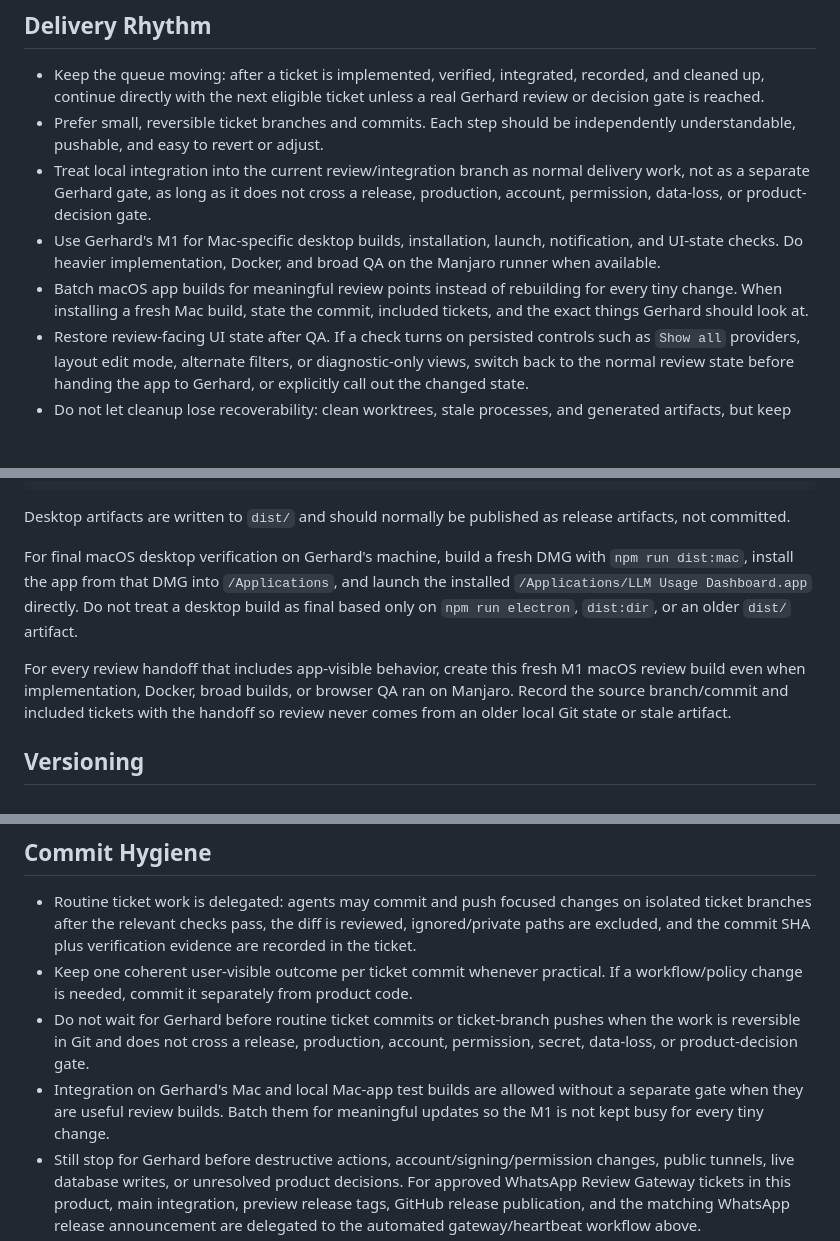
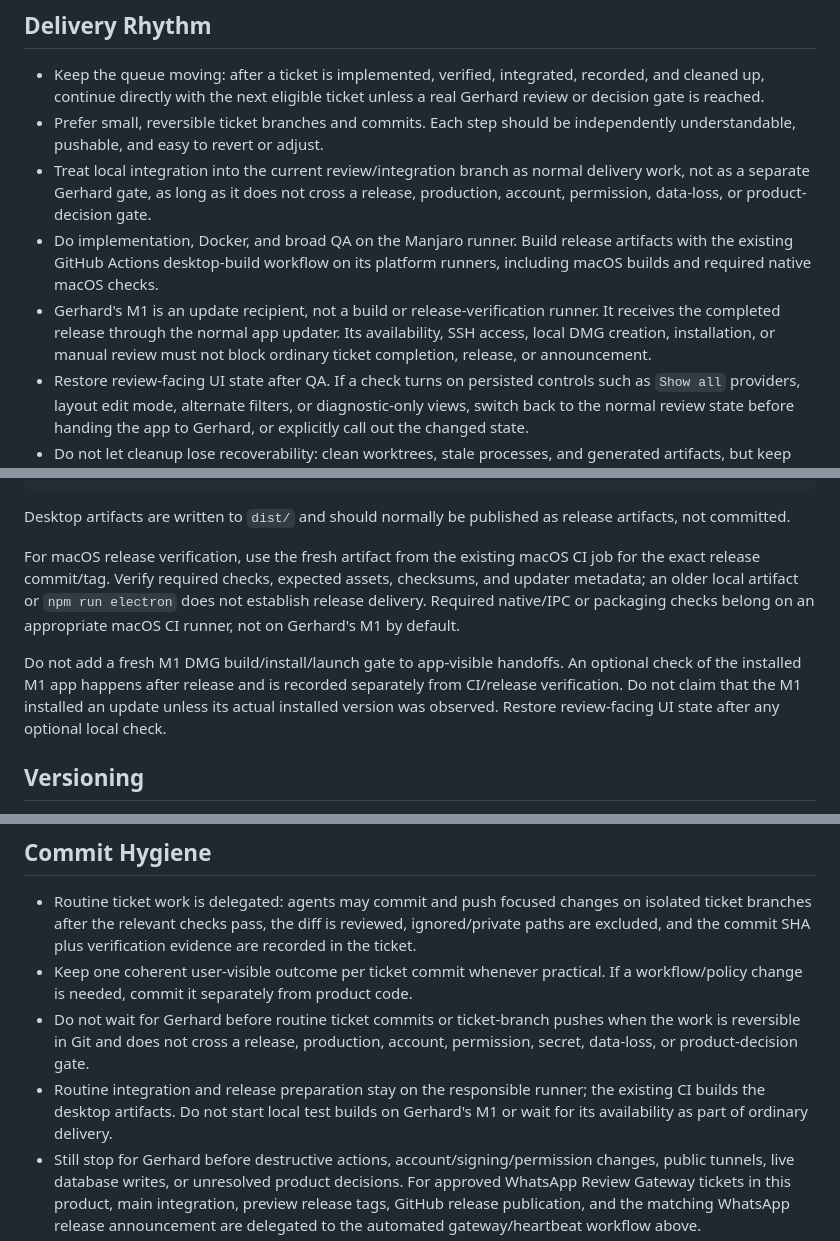
Before and after one commit to kollinger/llm-usage-dashboard, a Markdown page: AGENTS.md, 3 parts joined by grey strips. GitHub-like rendering; blank space fills up the shorter version.

Commit message:
docs: keep the M1 out of release build gates
Build and verify release artifacts through the existing platform CI. Gerhard’s M1 consumes completed releases through the normal updater; local DMG builds, SSH access and manual installation are not delivery prerequisites.

Retain independent review, required native checks, exact release commit, artifacts and updater evidence. Keep actual device installation separate from release availability.

KOL-646: documentation-only delta; product code unchanged from independently reviewed dd851d4. Existing code, Docker and browser evidence remains valid; CI workflow and independent policy review passed.

```diff
--- a/AGENTS.md
+++ b/AGENTS.md
@@ -50,12 +50,13 @@ Instructions for agents working on this repository.
 - Treat local integration into the current review/integration branch as normal
   delivery work, not as a separate Gerhard gate, as long as it does not cross a
   release, production, account, permission, data-loss, or product-decision gate.
-- Use Gerhard's M1 for Mac-specific desktop builds, installation, launch,
-  notification, and UI-state checks. Do heavier implementation, Docker, and
-  broad QA on the Manjaro runner when available.
-- Batch macOS app builds for meaningful review points instead of rebuilding for
-  every tiny change. When installing a fresh Mac build, state the commit,
-  included tickets, and the exact things Gerhard should look at.
+- Do implementation, Docker, and broad QA on the Manjaro runner. Build release
+  artifacts with the existing GitHub Actions desktop-build workflow on its
+  platform runners, including macOS builds and required native macOS checks.
+- Gerhard's M1 is an update recipient, not a build or release-verification
+  runner. It receives the completed release through the normal app updater.
+  Its availability, SSH access, local DMG creation, installation, or manual
+  review must not block ordinary ticket completion, release, or announcement.
 - Restore review-facing UI state after QA. If a check turns on persisted
   controls such as `Show all` providers, layout edit mode, alternate filters,
   or diagnostic-only views, switch back to the normal review state before
@@ -102,16 +103,17 @@ docker build -t llm-usage-dashboard:local .
 
 Desktop artifacts are written to `dist/` and should normally be published as release artifacts, not committed.
 
-For final macOS desktop verification on Gerhard's machine, build a fresh DMG
-with `npm run dist:mac`, install the app from that DMG into `/Applications`, and
-launch the installed `/Applications/LLM Usage Dashboard.app` directly. Do not
-treat a desktop build as final based only on `npm run electron`, `dist:dir`, or
-an older `dist/` artifact.
+For macOS release verification, use the fresh artifact from the existing macOS
+CI job for the exact release commit/tag. Verify required checks, expected assets,
+checksums, and updater metadata; an older local artifact or `npm run electron`
+does not establish release delivery. Required native/IPC or packaging checks
+belong on an appropriate macOS CI runner, not on Gerhard's M1 by default.
 
-For every review handoff that includes app-visible behavior, create this fresh
-M1 macOS review build even when implementation, Docker, broad builds, or browser
-QA ran on Manjaro. Record the source branch/commit and included tickets with the
-handoff so review never comes from an older local Git state or stale artifact.
+Do not add a fresh M1 DMG build/install/launch gate to app-visible handoffs.
+An optional check of the installed M1 app happens after release and is recorded
+separately from CI/release verification. Do not claim that the M1 installed an
+update unless its actual installed version was observed. Restore review-facing
+UI state after any optional local check.
 
 ## Versioning
 
@@ -209,9 +211,9 @@ handoff so review never comes from an older local Git state or stale artifact.
 - Do not wait for Gerhard before routine ticket commits or ticket-branch pushes
   when the work is reversible in Git and does not cross a release, production,
   account, permission, secret, data-loss, or product-decision gate.
-- Integration on Gerhard's Mac and local Mac-app test builds are allowed without
-  a separate gate when they are useful review builds. Batch them for meaningful
-  updates so the M1 is not kept busy for every tiny change.
+- Routine integration and release preparation stay on the responsible runner;
+  the existing CI builds the desktop artifacts. Do not start local test builds
+  on Gerhard's M1 or wait for its availability as part of ordinary delivery.
 - Still stop for Gerhard before destructive actions, account/signing/permission
   changes, public tunnels, live database writes, or unresolved product
   decisions. For approved WhatsApp Review Gateway tickets in this product,
```
